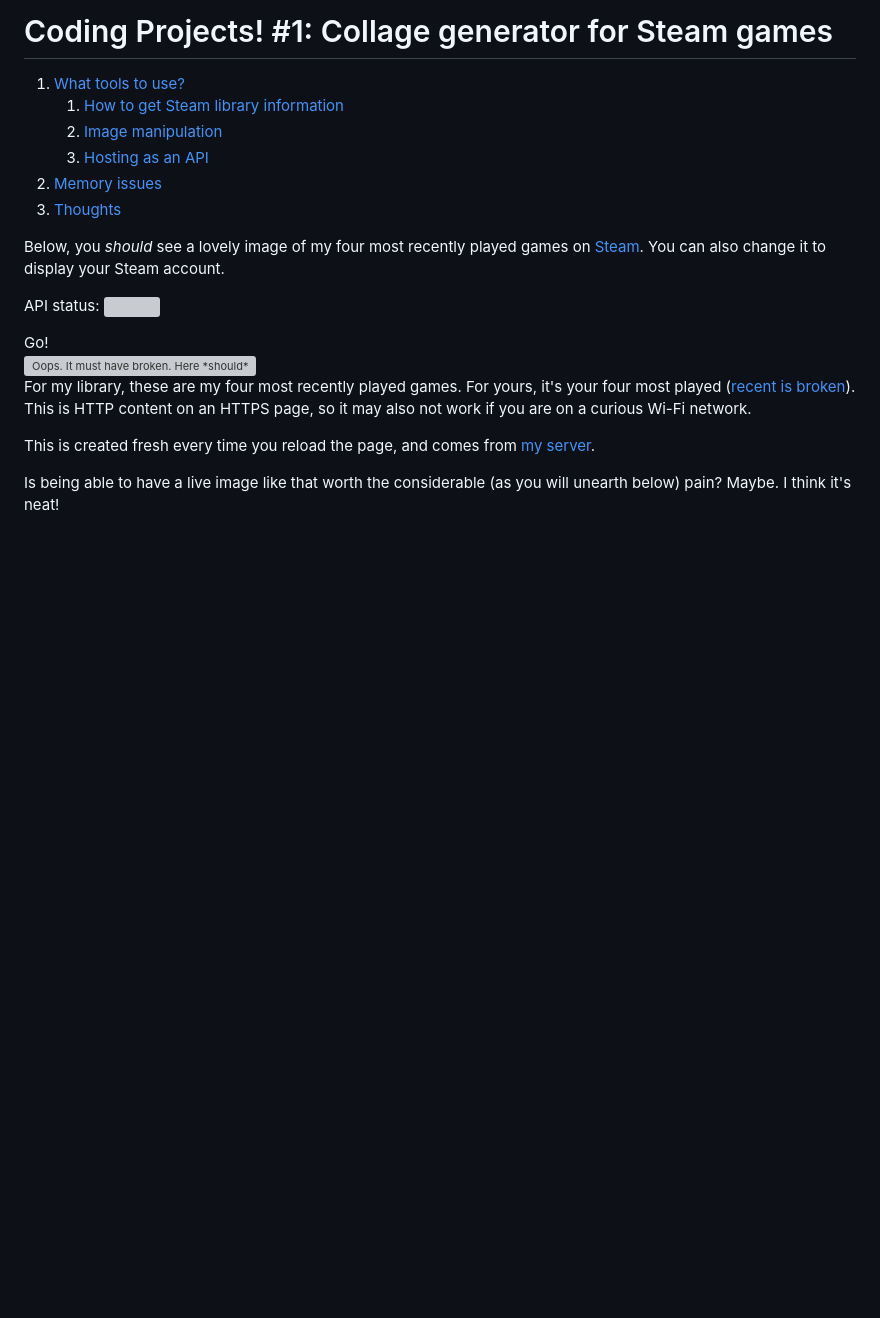
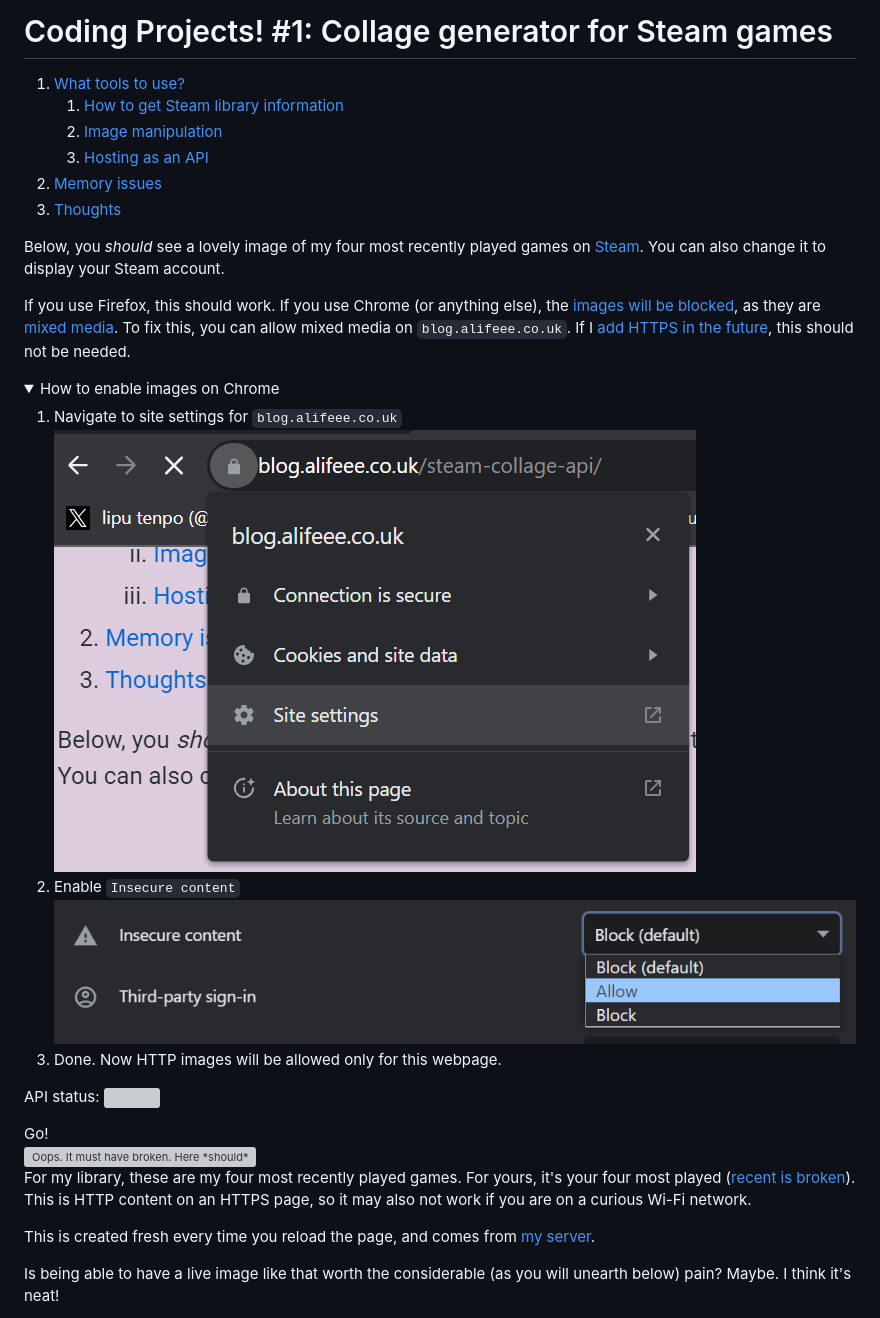
Before and after one commit to alifeee/blogtest, a Markdown page: steam-collage-api/steam-collage-api.md, the part around the change printed below. GitHub-like rendering; pictures changed too: steam-collage-api/images/chrome_insecure_content.png (added), steam-collage-api/images/chrome_site_settings.png (added); folded sections open; blank space fills up the shorter version; grey boxes are pictures that could not be loaded.

Commit message:
add HTTPS mixed content clarification to blog

```diff
--- a/steam-collage-api/steam-collage-api.md
+++ b/steam-collage-api/steam-collage-api.md
@@ -9,4 +9,17 @@
 
 Below, you *should* see a lovely image of my four most recently played games on [Steam]. You can also change it to display your Steam account.
 
+If you use Firefox, this should work. If you use Chrome (or anything else), the [images will be blocked][chrome no https], as they are [mixed media][HTTP on HTTPS]. To fix this, you can allow mixed media on `blog.alifeee.co.uk`. If I [add HTTPS in the future][fixed in future], this should not be needed.
+
+<details>
+<summary>How to enable images on Chrome</summary>
+
+1. Navigate to site settings for `blog.alifeee.co.uk`
+![Screenshot of Chrome site settings](images/chrome_site_settings.png)
+2. Enable `Insecure content`
+![Screenshot of insecure content setting](images/chrome_insecure_content.png)
+3. Done. Now HTTP images will be allowed only for this webpage.
+
+</details>
+
 [Steam]: https://steamcommunity.com/id/alifeee/
```
Also changed, not shown: other parts of steam-collage-api/steam-collage-api.md (+2 -0 lines), 1 other file.
